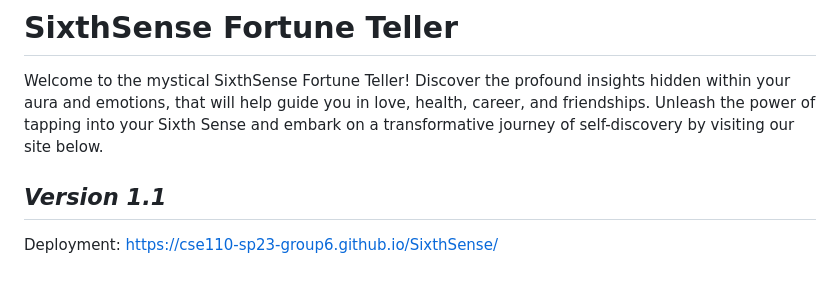
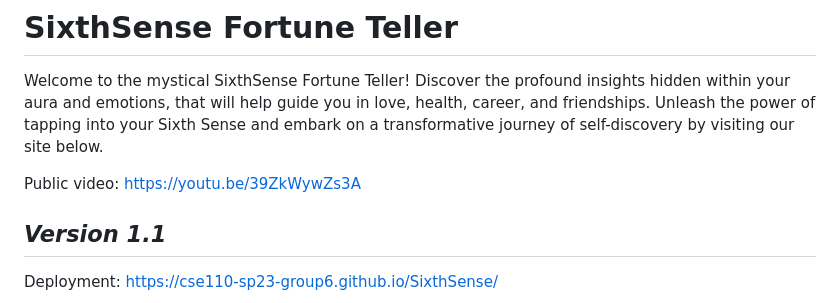
Before and after one commit to cse110-sp23-group6/SixthSense, a Markdown page: README.md, the part around the change. Drawn GitHub-style; blank space fills up the shorter version.

```diff
--- a/README.md
+++ b/README.md
@@ -2,6 +2,8 @@
 <a href="https://codeclimate.com/github/cse110-sp23-group6/SixthSense/maintainability"><img src="https://api.codeclimate.com/v1/badges/723742e2c1840951929a/maintainability" /></a>
 # SixthSense Fortune Teller
 Welcome to the mystical SixthSense Fortune Teller! Discover the profound insights hidden within your aura and emotions, that will help guide you in love, health, career, and friendships. Unleash the power of tapping into your Sixth Sense and embark on a transformative journey of self-discovery by visiting our site below.
+
+Public video: https://youtu.be/39ZkWywZs3A
 
 ## *Version 1.1*
 
```
